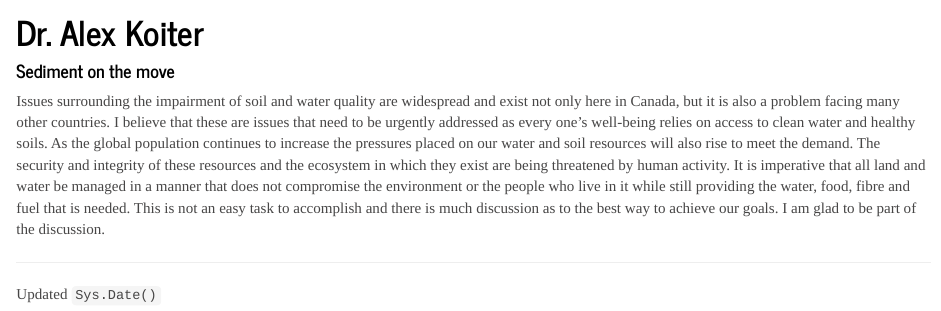
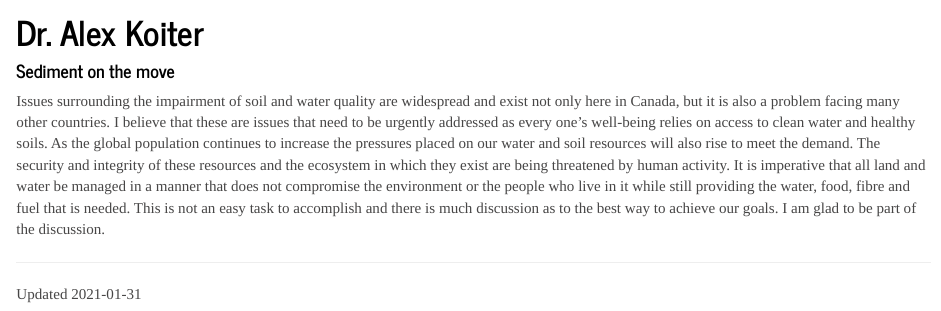
Before and after one commit to alex-koiter/alex-koiter.github.io, an R Markdown document (index.Rmd): the page in a window 1100 px wide, from 550 px down. Rendered offline with R 4.5, knitr and Pandoc, with nearby package versions.

Commit message:
Fix date

```diff
--- a/index.Rmd
+++ b/index.Rmd
@@ -11,4 +11,4 @@ Issues surrounding the impairment of soil and water quality are widespread and e
 
 ---
 
-Updated `Sys.Date()`
+Updated `r Sys.Date()`
```
Also changed, not shown: 1 other file.
